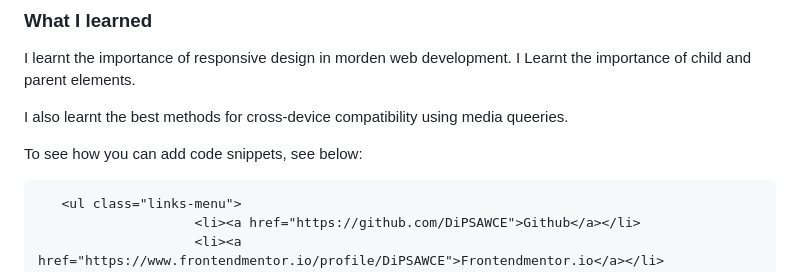
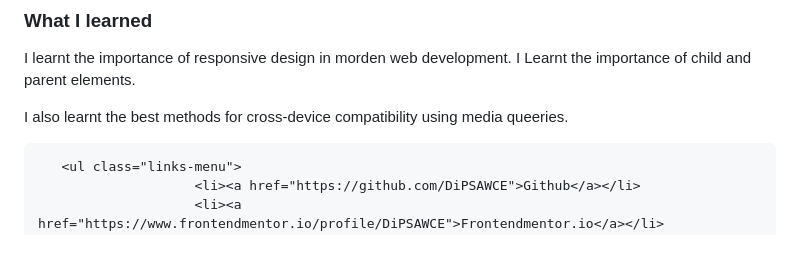
Before and after one commit to DiPSAWCE/SOCIAL-LINKS-PAGE, a Markdown page: Readme.md, the part around the change. GitHub-like rendering; blank space fills up the shorter version.

````diff
--- a/Readme.md
+++ b/Readme.md
@@ -93,7 +93,7 @@ I learnt the importance of responsive design in morden web development. I Learnt
 I also learnt the best methods for cross-device compatibility using media queeries.
 
 
-To see how you can add code snippets, see below:
+
 
 ```html
    <ul class="links-menu">
````
